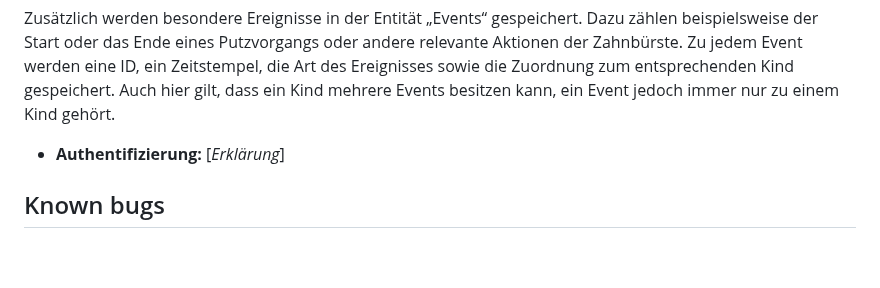
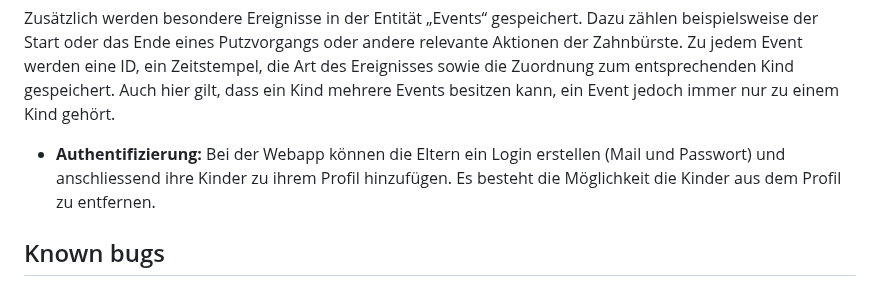
Before and after one commit to lostmarushka/IM4-Eckzahn-Eddy, a Markdown page: README.md, the part around the change. GitHub-like rendering; blank space fills up the shorter version.

```diff
--- a/README.md
+++ b/README.md
@@ -124,7 +124,7 @@ Die intelligenten Zahnbürsten senden kontinuierlich Sensordaten an die App. Die
 
 Zusätzlich werden besondere Ereignisse in der Entität „Events“ gespeichert. Dazu zählen beispielsweise der Start oder das Ende eines Putzvorgangs oder andere relevante Aktionen der Zahnbürste. Zu jedem Event werden eine ID, ein Zeitstempel, die Art des Ereignisses sowie die Zuordnung zum entsprechenden Kind gespeichert. Auch hier gilt, dass ein Kind mehrere Events besitzen kann, ein Event jedoch immer nur zu einem Kind gehört.
 
-* **Authentifizierung:** \[*Erklärung*\]
+* **Authentifizierung:** Bei der Webapp können die Eltern ein Login erstellen (Mail und Passwort) und anschliessend ihre Kinder zu ihrem Profil hinzufügen. Es besteht die Möglichkeit die Kinder aus dem Profil zu entfernen.
 
 ## Known bugs
 
```
